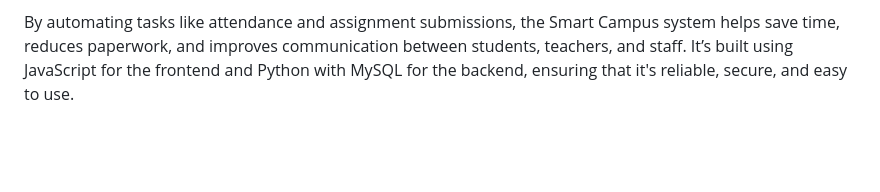
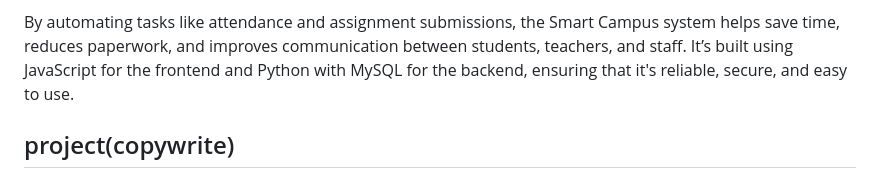
Before and after one commit to thanusha001/smartcampus-full-stack-development-, a Markdown page: README.md, the part around the change. GitHub-like rendering; blank space fills up the shorter version.

```diff
--- a/README.md
+++ b/README.md
@@ -72,3 +72,5 @@ The system includes a well-structured database to store user data, course inform
 Smart Campus is a digital platform designed to make college management easier for students, faculty, and administrators. It allows students to check their attendance, view results, submit assignments, and apply for leave. Faculty can update attendance, assign grades, upload assignments, and offer short-term courses. Administrators can manage all user accounts, approve courses, handle leave requests, and share important updates with everyone.
 
 By automating tasks like attendance and assignment submissions, the Smart Campus system helps save time, reduces paperwork, and improves communication between students, teachers, and staff. It’s built using JavaScript for the frontend and Python with MySQL for the backend, ensuring that it's reliable, secure, and easy to use.
+
+## project(copywrite)
```
